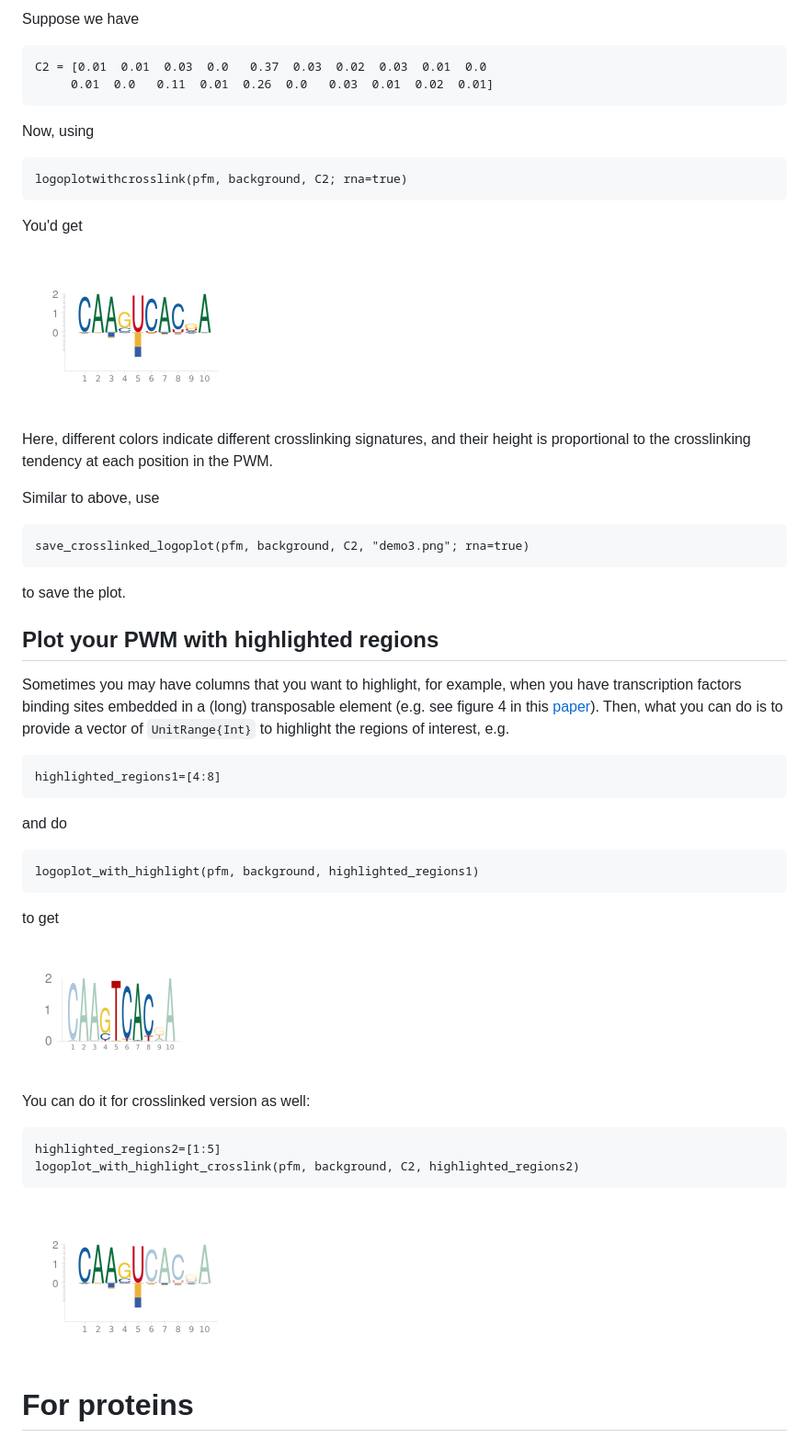
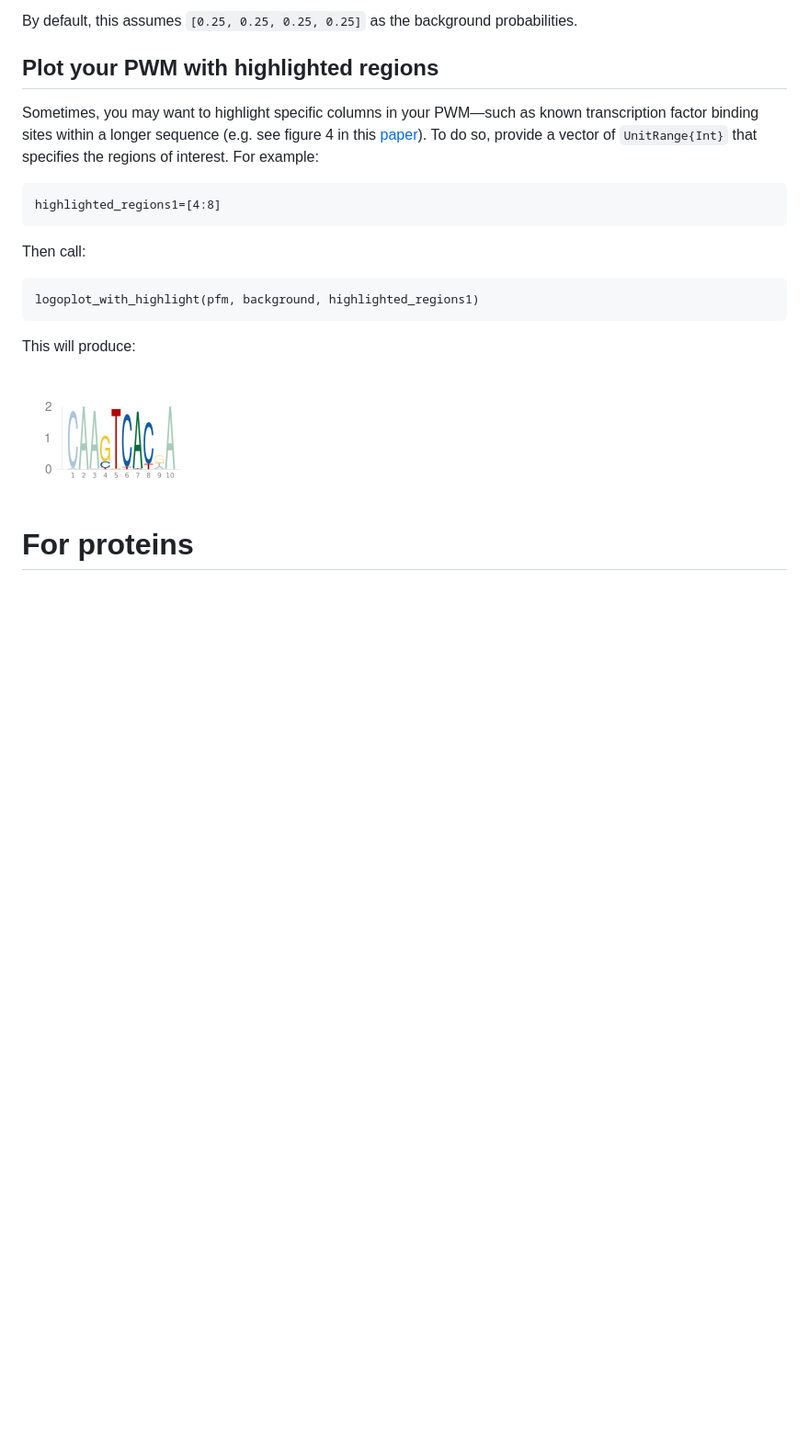
Before and after one commit to kchu25/EntroPlots.jl, a Markdown page: README.md, the part around the change printed below. Shown: that part at 92% size. Rendered like a GitHub page; blank space fills up the shorter version.

````diff
--- a/README.md
+++ b/README.md
@@ -132,48 +89,18 @@ Multiplexed crosslinking tendencies occur when multiple crosslinking signatures
-Suppose we have
-```
-C2 = [0.01  0.01  0.03  0.0   0.37  0.03  0.02  0.03  0.01  0.0
-     0.01  0.0   0.11  0.01  0.26  0.0   0.03  0.01  0.02  0.01]
-```
-Now, using
-```
-logoplotwithcrosslink(pfm, background, C2; rna=true)
-```
-You'd get
-
-![pfm](demo/demo3.png)
-
-Here, different colors indicate different crosslinking signatures, and their height is proportional to the crosslinking tendency at each position in the PWM.
-
-Similar to above, use
-```
-save_crosslinked_logoplot(pfm, background, C2, "demo3.png"; rna=true)
-```
-to save the plot.
-
+By default, this assumes `[0.25, 0.25, 0.25, 0.25]` as the background probabilities.
 
 ## Plot your PWM with highlighted regions
-Sometimes you may have columns that you want to highlight, for example, when you have transcription factors binding sites embedded in a (long) transposable element (e.g. see figure 4 in this [paper](https://academic.oup.com/bioinformatics/article/39/6/btad378/7192989)). Then, what you can do is to provide a vector of `UnitRange{Int}` to highlight the regions of interest, e.g.
+Sometimes, you may want to highlight specific columns in your PWM—such as known transcription factor binding sites within a longer sequence (e.g. see figure 4 in this [paper](https://academic.oup.com/bioinformatics/article/39/6/btad378/7192989)). To do so, provide a vector of `UnitRange{Int}` that specifies the regions of interest. For example:
+
 ```
 highlighted_regions1=[4:8]
 ```
-and do
+Then call:
 ```
 logoplot_with_highlight(pfm, background, highlighted_regions1)
 ```
-to get
+This will produce:
 
 ![highlight-pfm](demo/demo4.png)
-
-You can do it for crosslinked version as well:
-```
-highlighted_regions2=[1:5]
-logoplot_with_highlight_crosslink(pfm, background, C2, highlighted_regions2)
-```
-
-![highlight-pfm](demo/demo5.png)
-
-<!--
-save_crosslinked_logoplot(pfm, C2, "tmp.png"; highlighted_regions=highlighted_regions2)-->
 
 # For proteins
 
````
Also changed, not shown: other parts of README.md (+22 -66 lines), demo/logo_protein.png, demo/logo_protein_highlight.png (added), logo_protein_highlight.png (deleted), 3 other files.
